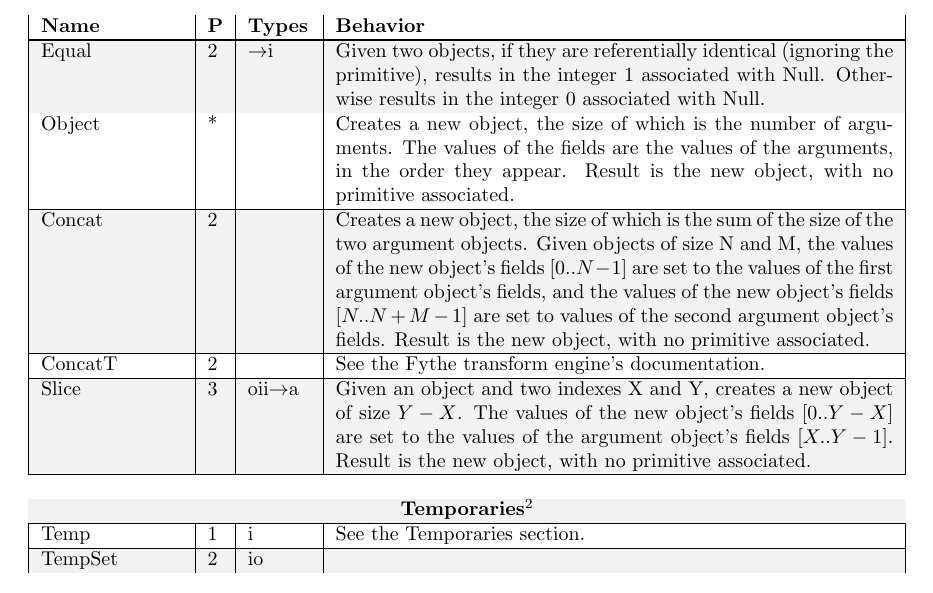
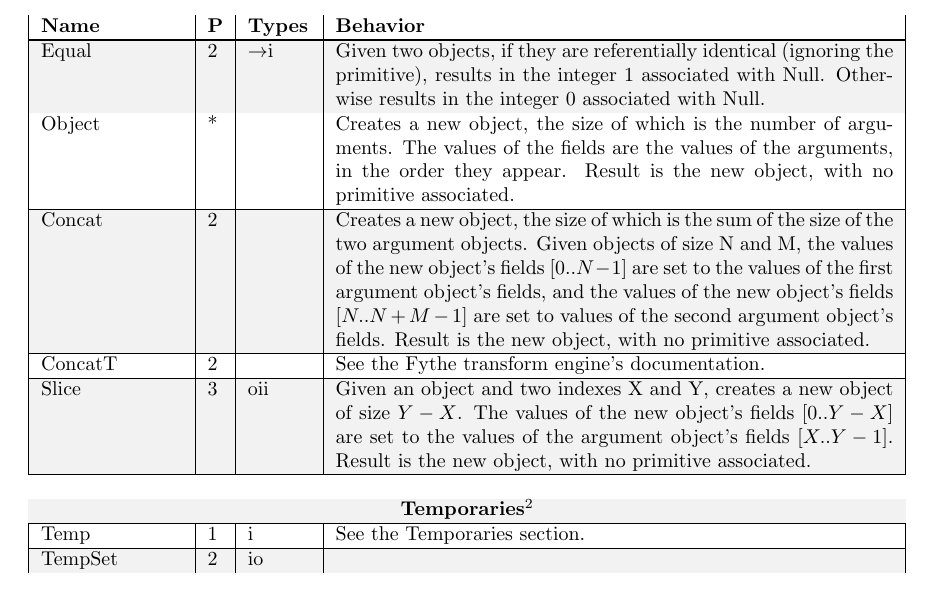
Before and after one commit to GregorR/fythe-spec, a LaTeX book (letterbook.tex, which reads irexpressions.tex): part of page 9 of 15, cut so that both start at the same text. Compiled offline with pdfLaTeX.

Commit message:
Slice returns an "a"? What's that?

```diff
--- a/irexpressions.tex
+++ b/irexpressions.tex
@@ -67,10 +67,10 @@ with no primitive associated. \\
 \hline
 ConcatT & 2 & & See the Fythe transform engine's documentation. \\
 \hline
-Slice & 3 & oii\ra a & Given an object and two indexes X and Y, creates a new
-object of size $Y-X$. The values of the new object's fields $[0..Y-X]$ are set
-to the values of the argument object's fields $[X..Y-1]$. Result is the new
-object, with no primitive associated. \\
+Slice & 3 & oii & Given an object and two indexes X and Y, creates a new object
+of size $Y-X$. The values of the new object's fields $[0..Y-X]$ are set to the
+values of the argument object's fields $[X..Y-1]$. Result is the new object,
+with no primitive associated. \\
 \hline
 
 \hdr{Temporaries\footnote{Fythe provides infinite temporaries, but the mapping of temporaries to registers or similar is implementation-defined.}}
```
